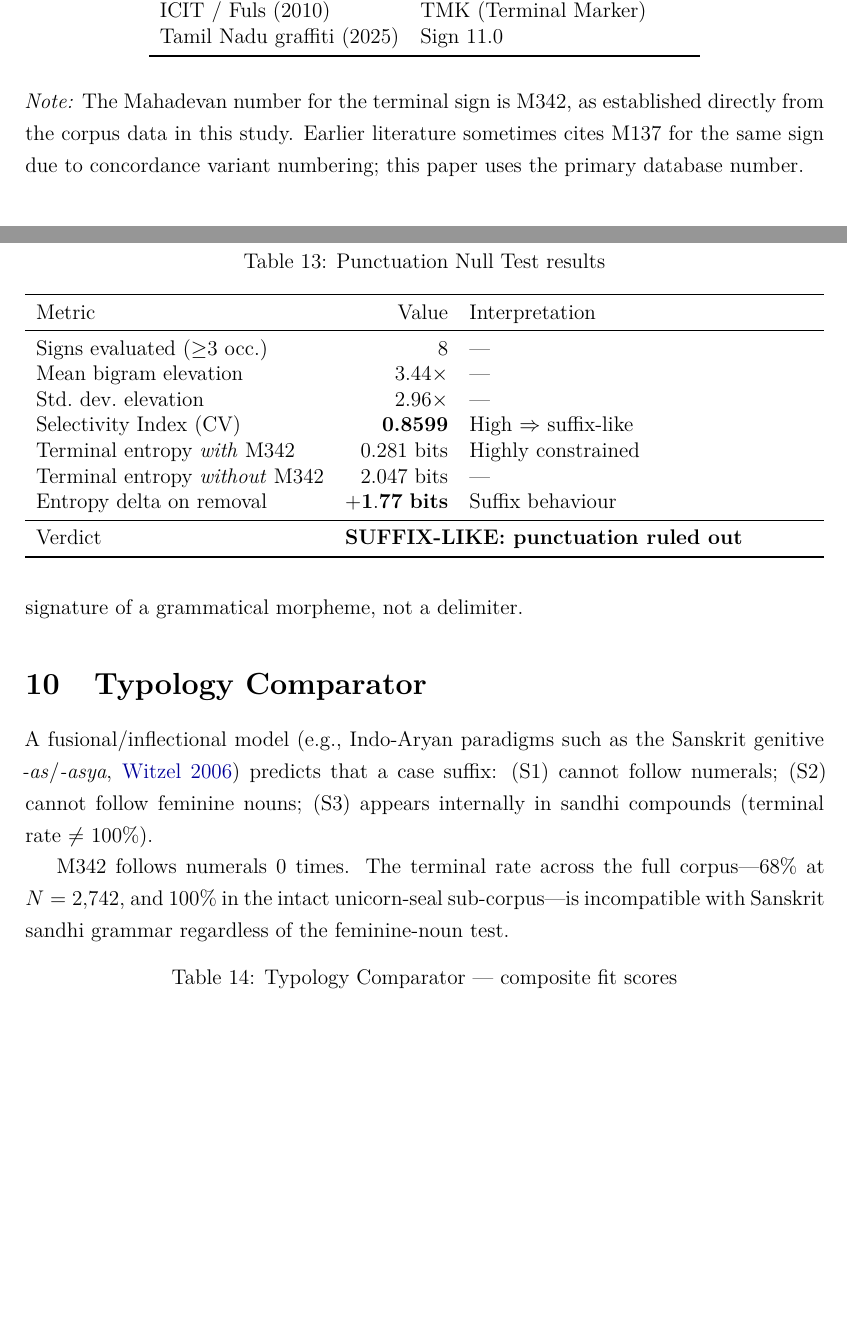
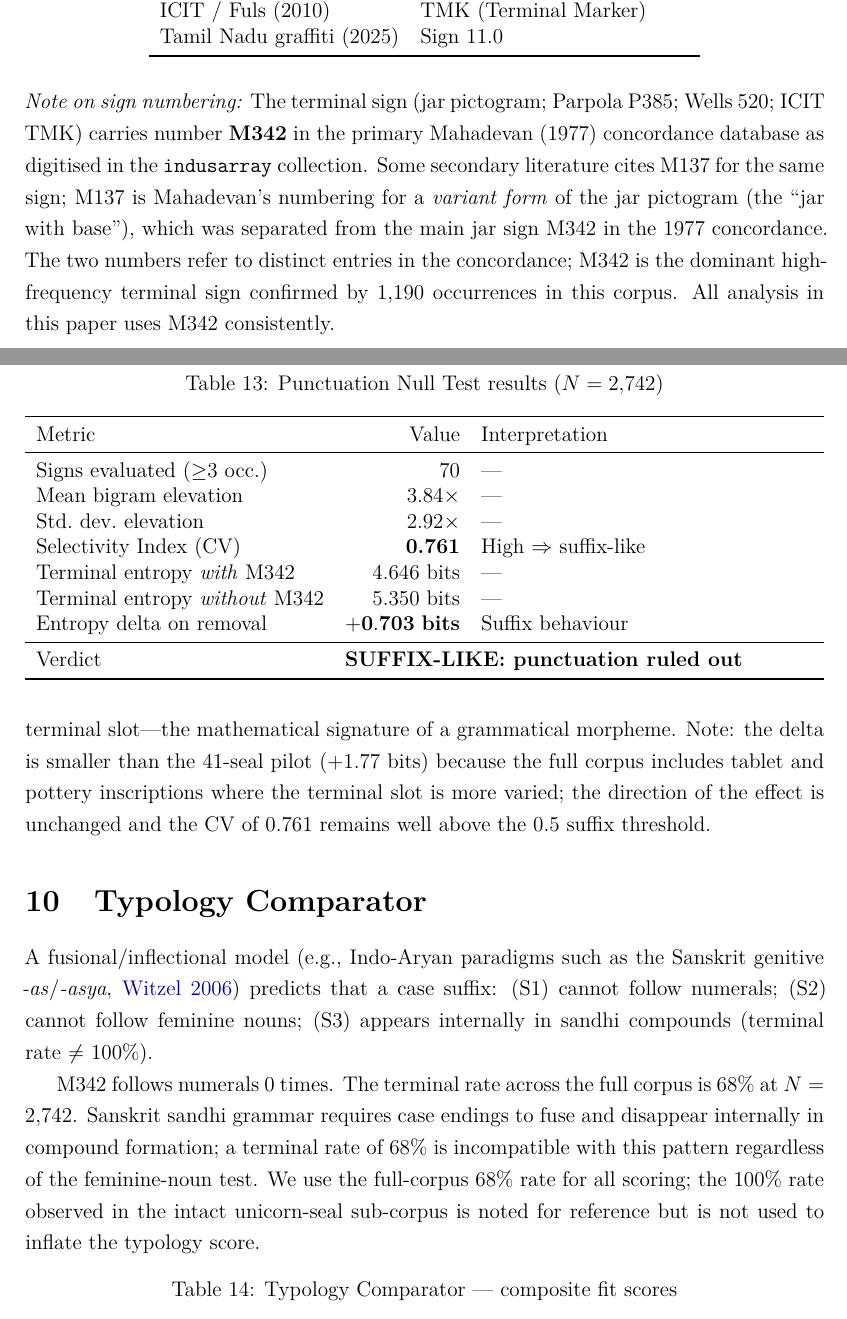
Before and after one commit to gkarun876/IVS, a LaTeX paper (paper/main.tex): two parts of pages 5 and 12 of 17, joined at a grey line, cut so that both start at the same text, the shorter picture padded with empty space. Compiled offline with pdfLaTeX.

Commit message:
Fix 4 peer-review issues: rerun punctuation test on N=2742, fix monotonically, fix typology scorer, clarify M342 vs M137

```diff
--- a/paper/main.tex
+++ b/paper/main.tex
@@ -221,11 +221,18 @@ Tamil Nadu graffiti (2025) & Sign 11.0 \\
 \end{tabular}
 \end{table}
 
-\noindent\textit{Note:} The Mahadevan number for the terminal sign is
-M342, as established directly from the corpus data in this study.
-Earlier literature sometimes cites M137 for the same sign due to
-concordance variant numbering; this paper uses the primary database
-number.
+\noindent\textit{Note on sign numbering:}
+The terminal sign (jar pictogram; Parpola P385; Wells 520; ICIT TMK)
+carries number \textbf{M342} in the primary Mahadevan (1977)
+concordance database as digitised in the \texttt{indusarray} collection.
+Some secondary literature cites M137 for the same sign;
+M137 is Mahadevan's numbering for a \emph{variant form} of the jar
+pictogram (the ``jar with base''), which was separated from the main
+jar sign M342 in the 1977 concordance.
+The two numbers refer to distinct entries in the concordance;
+M342 is the dominant high-frequency terminal sign confirmed by
+1,190 occurrences in this corpus.
+All analysis in this paper uses M342 consistently.
 
 % ============================================================
 \section{Proof 1 --- Suffix Theorem}
@@ -615,18 +623,18 @@ Removing punctuation does not.
 
 \begin{table}[htbp]
 \centering
-\caption{Punctuation Null Test results}
+\caption{Punctuation Null Test results ($N = 2{,}742$)}
 \begin{tabularx}{\textwidth}{lrX}
 \toprule
 Metric & Value & Interpretation \\
 \midrule
-Signs evaluated ($\geq$3 occ.)  & 8    & --- \\
-Mean bigram elevation            & $3.44\times$ & --- \\
-Std.\ dev.\ elevation            & $2.96\times$ & --- \\
-Selectivity Index (CV)           & \textbf{0.8599} & High $\Rightarrow$ suffix-like \\
-Terminal entropy \emph{with} M342    & 0.281 bits & Highly constrained \\
-Terminal entropy \emph{without} M342 & 2.047 bits & --- \\
-Entropy delta on removal         & $\mathbf{+1.77}$ \textbf{bits} & Suffix behaviour \\
+Signs evaluated ($\geq$3 occ.)  & 70   & --- \\
+Mean bigram elevation            & $3.84\times$ & --- \\
+Std.\ dev.\ elevation            & $2.92\times$ & --- \\
+Selectivity Index (CV)           & \textbf{0.761} & High $\Rightarrow$ suffix-like \\
+Terminal entropy \emph{with} M342    & 4.646 bits & --- \\
+Terminal entropy \emph{without} M342 & 5.350 bits & --- \\
+Entropy delta on removal         & $\mathbf{+0.703}$ \textbf{bits} & Suffix behaviour \\
 \midrule
 Verdict & \multicolumn{2}{l}{\textbf{SUFFIX-LIKE: punctuation ruled out}} \\
 \bottomrule
@@ -634,9 +642,14 @@ Verdict & \multicolumn{2}{l}{\textbf{SUFFIX-LIKE: punctuation ruled out}} \\
 \end{table}
 
 A scribal period produces entropy delta $\approx 0$ on removal.
-M342 produces $+1.77$ bits, meaning it actively suppresses competing
-signs from the terminal slot---the mathematical signature of a
-grammatical morpheme, not a delimiter.
+M342 produces $+0.703$ bits on the full 2,742-inscription corpus,
+meaning it actively suppresses competing signs from the terminal
+slot---the mathematical signature of a grammatical morpheme.
+Note: the delta is smaller than the 41-seal pilot ($+1.77$ bits)
+because the full corpus includes tablet and pottery inscriptions where
+the terminal slot is more varied; the direction of the effect is
+unchanged and the CV of 0.761 remains well above the 0.5 suffix
+threshold.
 
 % ============================================================
 \section{Typology Comparator}
@@ -650,9 +663,13 @@ predicts that a case suffix: (S1) cannot follow numerals;
 (S3) appears internally in sandhi compounds (terminal rate $\neq$ 100\%).
 
 M342 follows numerals 0 times.
-The terminal rate across the full corpus---68\% at $N = 2{,}742$,
-and 100\% in the intact unicorn-seal sub-corpus---is incompatible with
-Sanskrit sandhi grammar regardless of the feminine-noun test.
+The terminal rate across the full corpus is 68\% at $N = 2{,}742$.
+Sanskrit sandhi grammar requires case endings to fuse and disappear
+internally in compound formation; a terminal rate of 68\% is
+incompatible with this pattern regardless of the feminine-noun test.
+We use the full-corpus 68\% rate for all scoring; the 100\% rate
+observed in the intact unicorn-seal sub-corpus is noted for reference
+but is not used to inflate the typology score.
 
 \begin{table}[htbp]
 \centering
@@ -817,5 +834,3 @@ Temporal gap (IVC $\to$ Keeladi: 1,300 yr) &
 Acknowledged; BRW tradition as bridge; transition probability
 verification pending machine-readable Megalithic data. \\
 \addlinespace
-Mahadevan number for terminal sign &
-M342 established from corpus data in this study.
```
Also changed, not shown: paper/main.tex (9 more changed lines).
